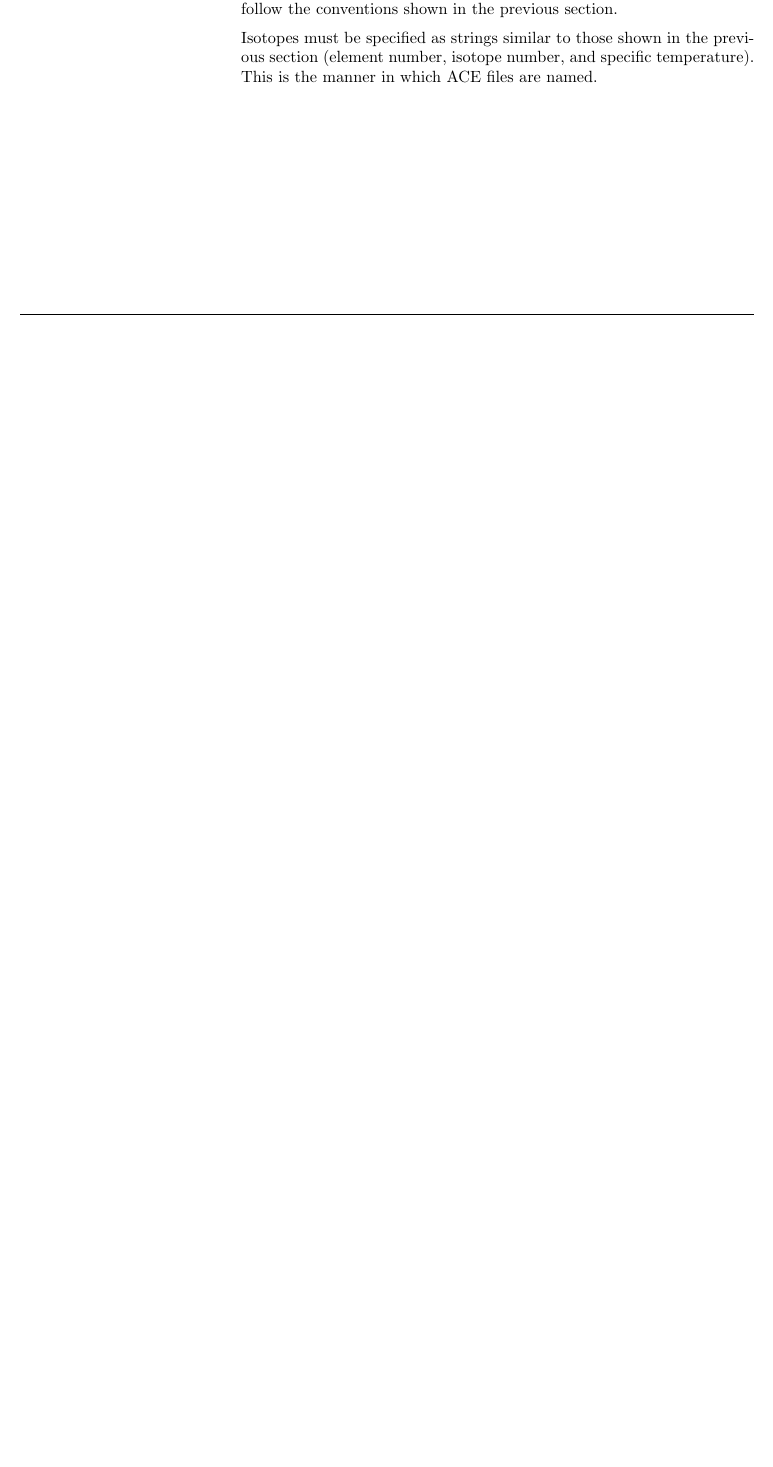
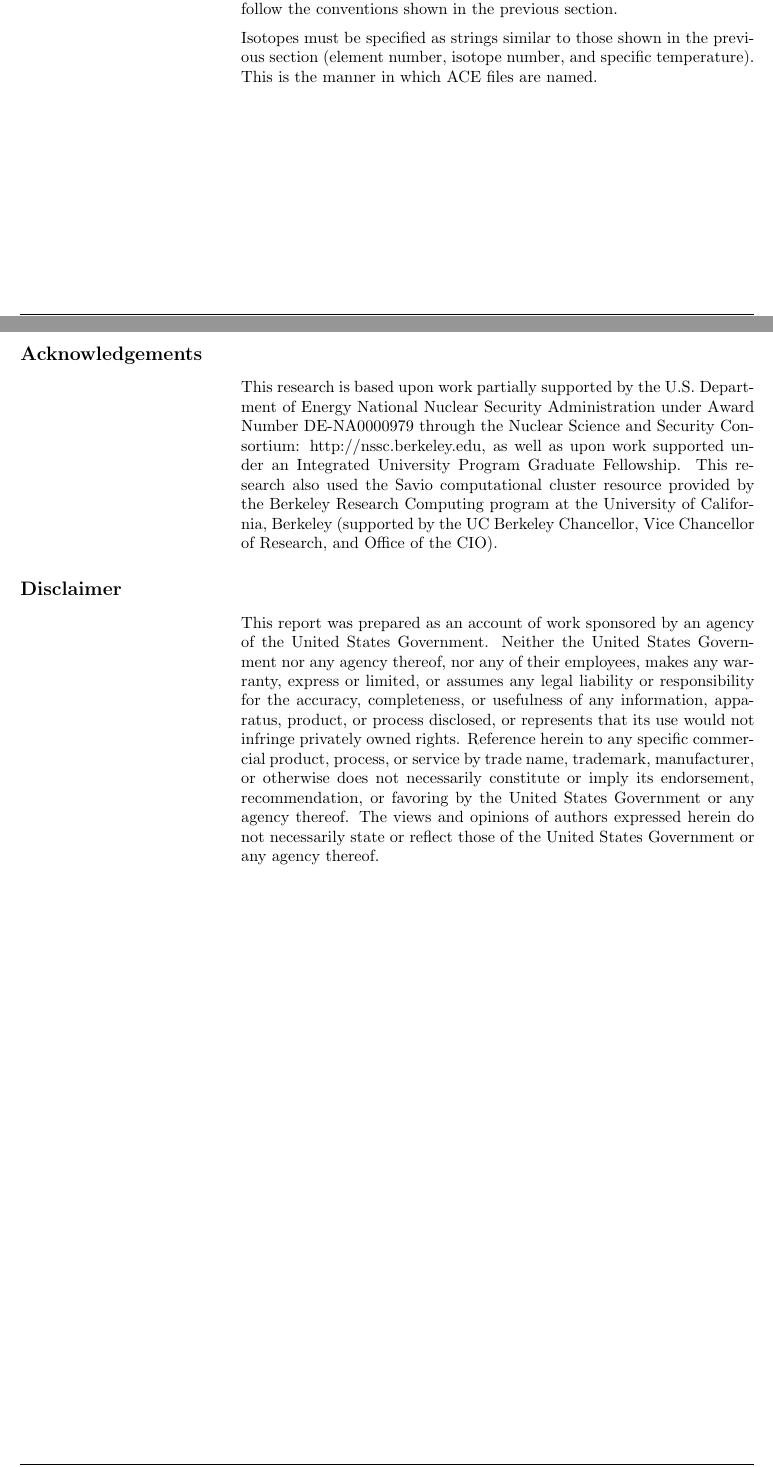
Before and after one commit to weft/warp, a LaTeX document (userguide/userguide.tex): part of page 10 of 11 before the commit and two parts of pages 10 and 11 of 12 after it, the two joined at a grey line, cut so that both start at the same text, the shorter picture padded with empty space. Compiled offline with pdfLaTeX.

Commit message:
disclaimer and funding acknowledgement in user guide

```diff
--- a/userguide/userguide.tex
+++ b/userguide/userguide.tex
@@ -441,6 +441,19 @@ in the previous section.
 Isotopes must be specified as strings similar to those shown in the previous section (element number,
 isotope number, and specific temperature). This is the manner in which ACE files are named.
 
+\newpage
+\section*{Acknowledgements}
+\label{sec:ack}
+
+This research is based upon work partially supported by the U.S. Department of Energy National Nuclear Security Administration under Award Number DE-NA0000979 through the Nuclear Science and Security Consortium: http://nssc.berkeley.edu, as well as upon work supported under an Integrated University Program Graduate Fellowship.  This research also used the Savio computational cluster resource provided by the Berkeley Research Computing program at the University of California, Berkeley (supported by the UC Berkeley Chancellor, Vice Chancellor of Research, and Office of the CIO).
+
+\section*{Disclaimer}
+\label{sec:disclaim}
+
+This report was prepared as an account of work sponsored by an agency of the United States Government. Neither the United States Government nor any agency thereof, nor any of their employees, makes any warranty, express or limited, or assumes any legal liability or responsibility for the accuracy, completeness, or usefulness of any information, apparatus, product, or process disclosed, or represents that its use would not infringe privately owned rights. Reference herein to any specific commercial product, process, or service by trade name, trademark, manufacturer, or otherwise does not necessarily constitute or imply its endorsement, recommendation, or favoring by the United States Government or any agency thereof. The views and opinions of authors expressed herein do not necessarily state or reflect those of the United States Government or any agency thereof.
+
 \printindex
 
+
+
 \end{document}
```
Also changed, not shown: Documentation/userguide.pdf.
